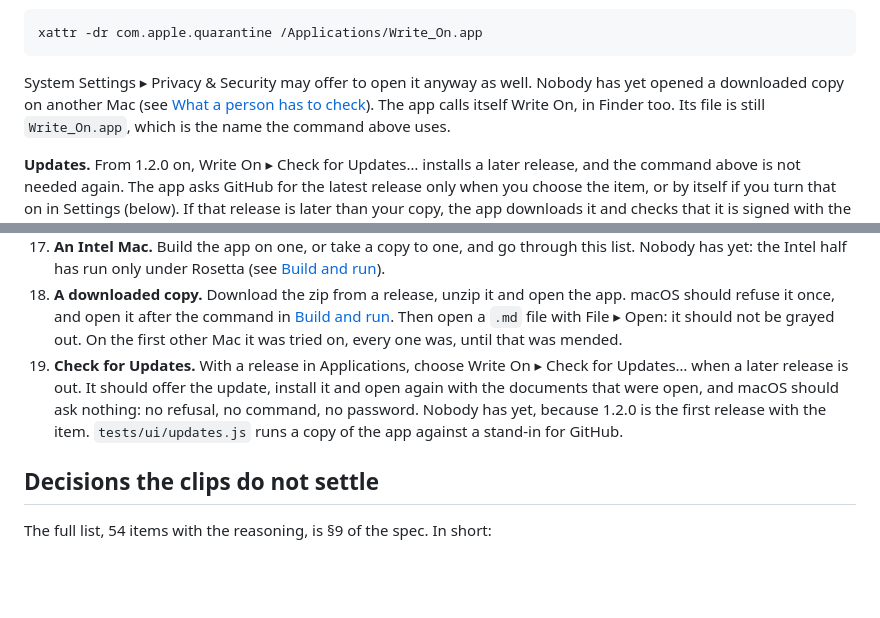
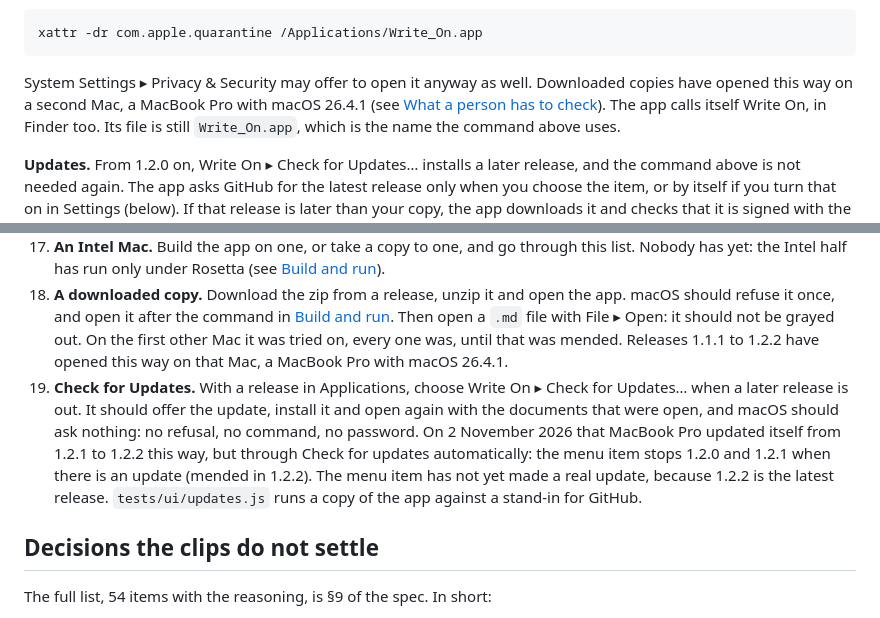
Before and after one commit to joeysim/write-on-replica, a Markdown page: README.md, 2 parts joined by grey strips. Rendered like a GitHub page; blank space fills up the shorter version.

Commit message:
Record that a release updated itself on a second Mac
On 2 November 2026 the owner's MacBook Pro, with macOS 26.4.1, updated itself from 1.2.1
to 1.2.2 in Applications, through Check for updates automatically. Releases 1.1.1 to 1.2.2,
downloaded from GitHub, have opened there. The README and the spec said that nobody had
tried either. The menu item has not yet made a real update. The next release, which
changes nothing in the app, is there so that it can.

Co-Authored-By: Claude Opus 5.5 <noreply@anthropic.com>

````diff
--- a/README.md
+++ b/README.md
@@ -66,8 +66,8 @@ the download put on it, and it opens:
 xattr -dr com.apple.quarantine /Applications/Write_On.app
 ```
 
-System Settings ▸ Privacy & Security may offer to open it anyway as well. Nobody has yet
-opened a downloaded copy on another Mac (see
+System Settings ▸ Privacy & Security may offer to open it anyway as well. Downloaded
+copies have opened this way on a second Mac, a MacBook Pro with macOS 26.4.1 (see
 [What a person has to check](#what-a-person-has-to-check)). The app calls itself Write On,
 in Finder too. Its file is still `Write_On.app`, which is the name the command above uses.
 
@@ -349,12 +349,16 @@ These need someone at the Mac:
     macOS should refuse it once, and open it after the command in
     [Build and run](#build-and-run). Then open a `.md` file with File ▸ Open: it should
     not be grayed out. On the first other Mac it was tried on, every one was, until
-    that was mended.
+    that was mended. Releases 1.1.1 to 1.2.2 have opened this way on that Mac, a MacBook
+    Pro with macOS 26.4.1.
 19. **Check for Updates.** With a release in Applications, choose Write On ▸ Check for
     Updates… when a later release is out. It should offer the update, install it and open
     again with the documents that were open, and macOS should ask nothing: no refusal,
-    no command, no password. Nobody has yet, because 1.2.0 is the first release with the
-    item. `tests/ui/updates.js` runs a copy of the app against a stand-in for GitHub.
+    no command, no password. On 2 November 2026 that MacBook Pro updated itself from 1.2.1
+    to 1.2.2 this way, but through Check for updates automatically: the menu item stops
+    1.2.0 and 1.2.1 when there is an update (mended in 1.2.2). The menu item has not yet
+    made a real update, because 1.2.2 is the latest release. `tests/ui/updates.js` runs a
+    copy of the app against a stand-in for GitHub.
 
 ## Decisions the clips do not settle
 
````
Also changed, not shown: CHANGELOG.md (+3 -0 lines), 1 other file.
